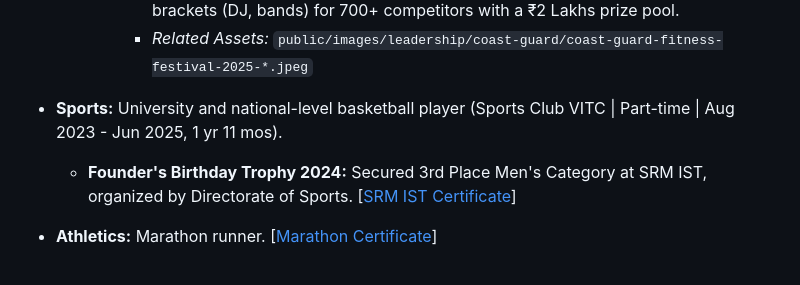
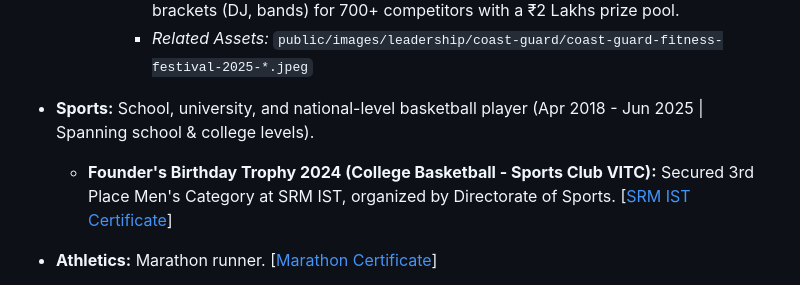
Before and after one commit to harshitworkmain/portfolio-website, a Markdown page: docs/portfolio_context.md, the part around the change. GitHub-like rendering.

Commit message:
docs: adjust basketball timeline to start from April 2018

```diff
--- a/docs/portfolio_context.md
+++ b/docs/portfolio_context.md
@@ -201,8 +201,8 @@ This document serves as the single, high-fidelity reference file containing all
             *   *Activities:* Co-coordinated the Coast Guard Mariners Challenge (obstacle endurance test), bootcamp workouts, Zumba zone, and live entertainment brackets (DJ, bands) for 700+ competitors with a ₹2 Lakhs prize pool.
             *   *Related Assets:* `public/images/leadership/coast-guard/coast-guard-fitness-festival-2025-*.jpeg`
 
-*   **Sports:** University and national-level basketball player (Sports Club VITC | Part-time | Aug 2023 - Jun 2025, 1 yr 11 mos).
-    *   **Founder's Birthday Trophy 2024:** Secured 3rd Place Men's Category at SRM IST, organized by Directorate of Sports. [[SRM IST Certificate](https://drive.google.com/file/d/1Atnfj2h5QbCv8gZkVAOXkYOoSgdbJVkn/view?usp=sharing)]
+*   **Sports:** School, university, and national-level basketball player (Apr 2018 - Jun 2025 | Spanning school & college levels).
+    *   **Founder's Birthday Trophy 2024 (College Basketball - Sports Club VITC):** Secured 3rd Place Men's Category at SRM IST, organized by Directorate of Sports. [[SRM IST Certificate](https://drive.google.com/file/d/1Atnfj2h5QbCv8gZkVAOXkYOoSgdbJVkn/view?usp=sharing)]
 *   **Athletics:** Marathon runner. [[Marathon Certificate](https://drive.google.com/file/d/1r3xe2khNXcbYy3_yC9T7Dnl15S3bTtin/view?usp=sharing)]
 *   **Social Outreach (VITeach VITC):** Core volunteer & FFCS Member | Part-time | Jan 2024 - Mar 2025 (1 yr 3 mos). Leading tutoring, environmental campaigns, and community outreach drives.
     *   **VITeach Digital Assets:**
```
Also changed, not shown: docs/resume.md (+1 -1 lines).
